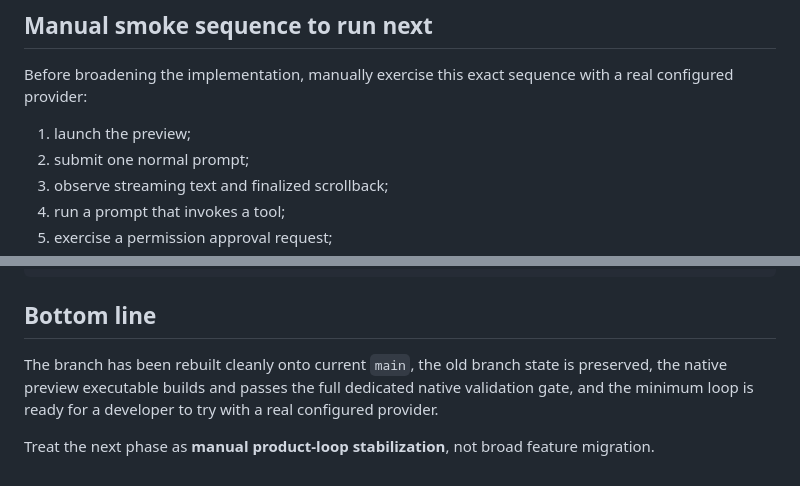
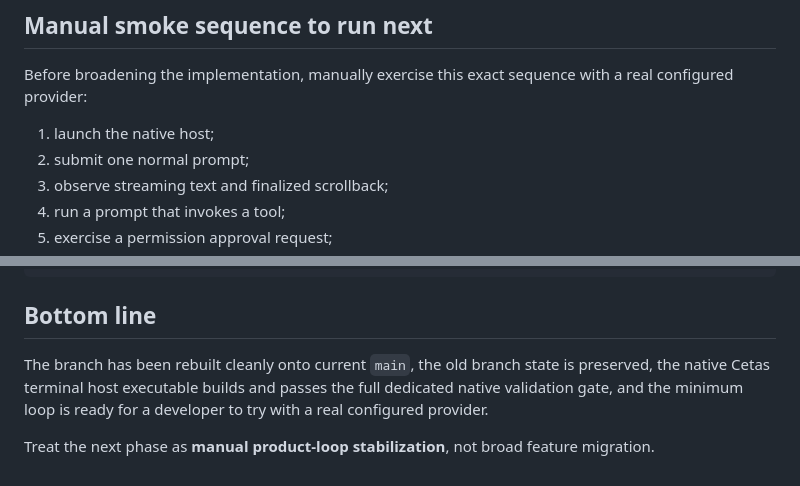
Before and after one commit to colmugx/cetas, a Markdown page: cetas-native/CETAS_TUI_HANDOFF.md, 2 parts joined by grey strips. Rendered like a GitHub page.

```diff
--- a/cetas-native/CETAS_TUI_HANDOFF.md
+++ b/cetas-native/CETAS_TUI_HANDOFF.md
@@ -283,7 +286,7 @@ Do not remove `cetas-js` yet.
 Before broadening the implementation, manually exercise this exact sequence
 with a real configured provider:
 
-1. launch the preview;
+1. launch the native host;
 2. submit one normal prompt;
 3. observe streaming text and finalized scrollback;
 4. run a prompt that invokes a tool;
@@ -365,7 +368,7 @@ cetas-native/README.md
 ## Bottom line
 
 The branch has been rebuilt cleanly onto current `main`, the old branch state
-is preserved, the native preview executable builds and passes the full
+is preserved, the native Cetas terminal host executable builds and passes the full
 dedicated native validation gate, and the minimum loop is ready for a developer
 to try with a real configured provider.
 
```
Also changed, not shown: other parts of cetas-native/CETAS_TUI_HANDOFF.md (+8 -5 lines).
